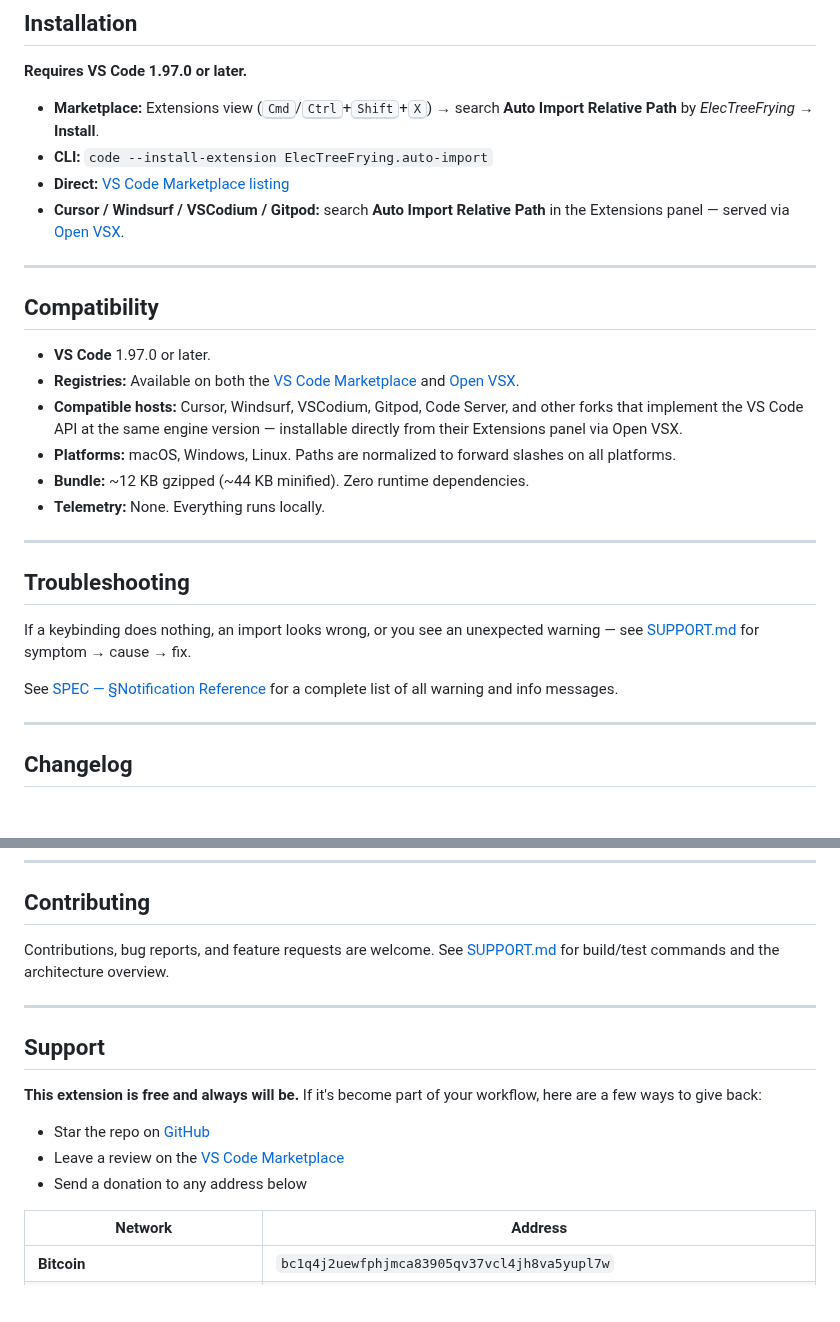
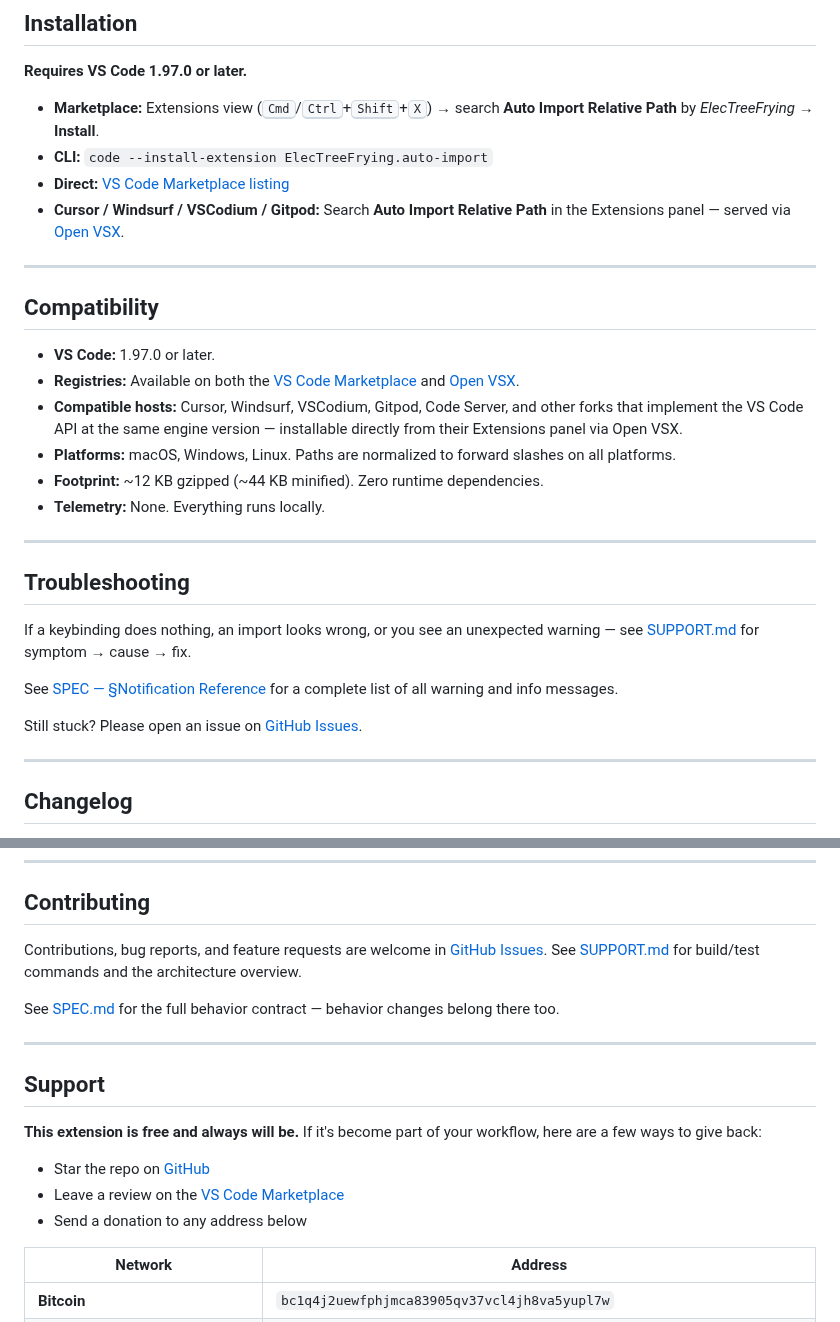
Before and after one commit to ElecTreeFrying/auto-import-relative-path, a Markdown page: README.md, 2 parts joined by grey strips. GitHub-like rendering; blank space fills up the shorter version.

Commit message:
docs(readme): add a GitHub Issues fallback and tidy the Compatibility list

```diff
--- a/README.md
+++ b/README.md
@@ -287,7 +288,7 @@ See [SPEC — §Path Computation][SPEC-path] for the complete algorithm and ever
 - **Marketplace:** Extensions view (<kbd>Cmd</kbd>/<kbd>Ctrl</kbd>+<kbd>Shift</kbd>+<kbd>X</kbd>) → search **Auto Import Relative Path** by *ElecTreeFrying* → **Install**.
 - **CLI:** `code --install-extension ElecTreeFrying.auto-import`
 - **Direct:** [VS Code Marketplace listing][package]
-- **Cursor / Windsurf / VSCodium / Gitpod:** search **Auto Import Relative Path** in the Extensions panel — served via [Open VSX][open-vsx].
+- **Cursor / Windsurf / VSCodium / Gitpod:** Search **Auto Import Relative Path** in the Extensions panel — served via [Open VSX][open-vsx].
 
 [open-vsx]: https://open-vsx.org/extension/ElecTreeFrying/auto-import
 
@@ -295,11 +296,11 @@ See [SPEC — §Path Computation][SPEC-path] for the complete algorithm and ever
 
 ## Compatibility
 
-- **VS Code** 1.97.0 or later.
+- **VS Code:** 1.97.0 or later.
 - **Registries:** Available on both the [VS Code Marketplace][package] and [Open VSX][open-vsx].
 - **Compatible hosts:** Cursor, Windsurf, VSCodium, Gitpod, Code Server, and other forks that implement the VS Code API at the same engine version — installable directly from their Extensions panel via Open VSX.
 - **Platforms:** macOS, Windows, Linux. Paths are normalized to forward slashes on all platforms.
-- **Bundle:** ~12 KB gzipped (~44 KB minified). Zero runtime dependencies.
+- **Footprint:** ~12 KB gzipped (~44 KB minified). Zero runtime dependencies.
 - **Telemetry:** None. Everything runs locally.
 
 ---
@@ -309,6 +310,8 @@ See [SPEC — §Path Computation][SPEC-path] for the complete algorithm and ever
 If a keybinding does nothing, an import looks wrong, or you see an unexpected warning — see [SUPPORT.md][SUPPORT] for symptom → cause → fix.
 
 See [SPEC — §Notification Reference][SPEC-notifications] for a complete list of all warning and info messages.
+
+Still stuck? Please open an issue on [GitHub Issues][issues].
 
 [SUPPORT]: https://github.com/ElecTreeFrying/auto-import-relative-path/blob/main/SUPPORT.md
 [SPEC-notifications]: https://github.com/ElecTreeFrying/auto-import-relative-path/blob/main/SPEC.md#notification-reference
@@ -333,8 +336,11 @@ Planned and in-progress work is tracked in [ROADMAP.md][ROADMAP].
 
 ## Contributing
 
-Contributions, bug reports, and feature requests are welcome. See [SUPPORT.md][SUPPORT-CONTRIB] for build/test commands and the architecture overview.
+Contributions, bug reports, and feature requests are welcome in [GitHub Issues][issues]. See [SUPPORT.md][SUPPORT-CONTRIB] for build/test commands and the architecture overview.
 
+See [SPEC.md][SPEC] for the full behavior contract — behavior changes belong there too.
+
+[issues]: https://github.com/ElecTreeFrying/auto-import-relative-path/issues
 [SUPPORT-CONTRIB]: https://github.com/ElecTreeFrying/auto-import-relative-path/blob/main/SUPPORT.md#contributing
 
 ---
```
Also changed, not shown: other parts of README.md (+1 -1 lines).
